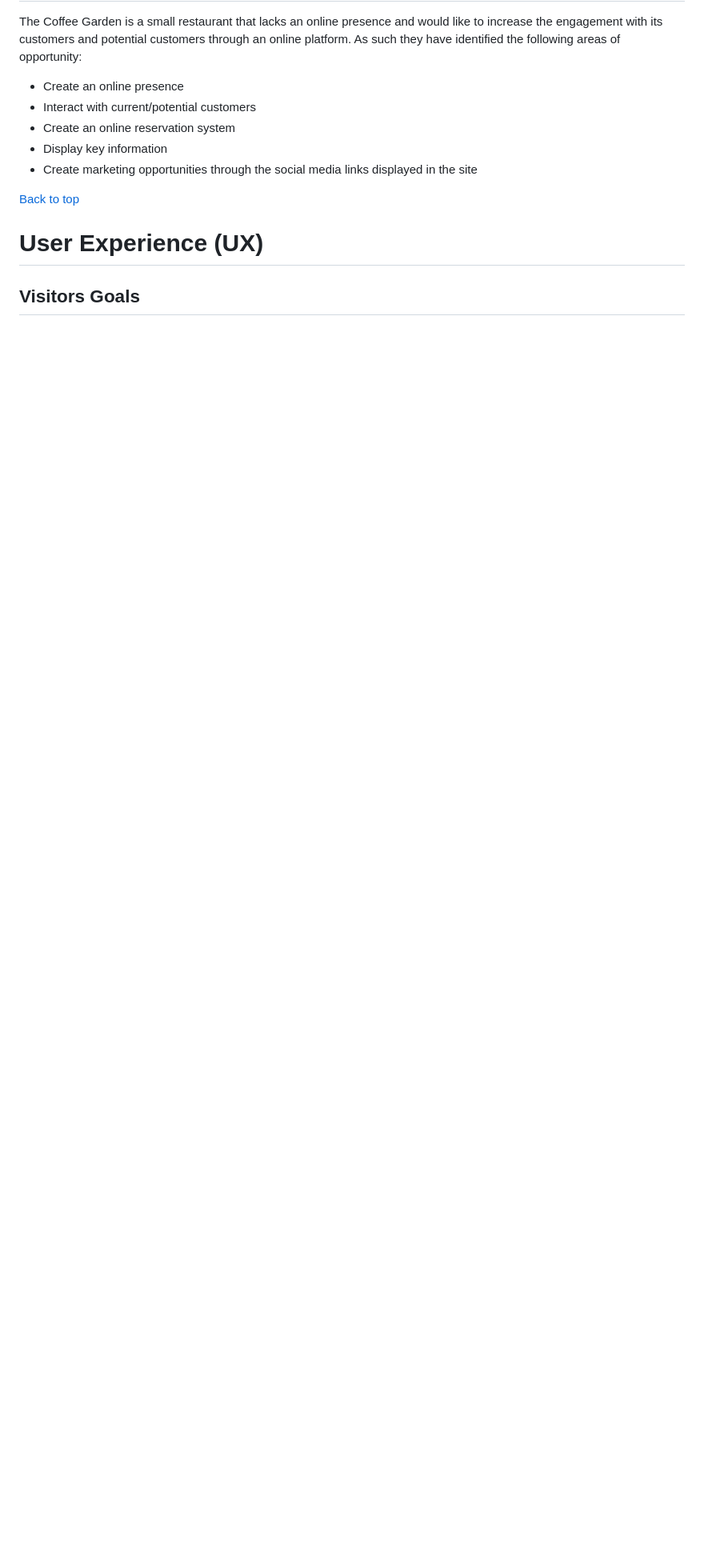
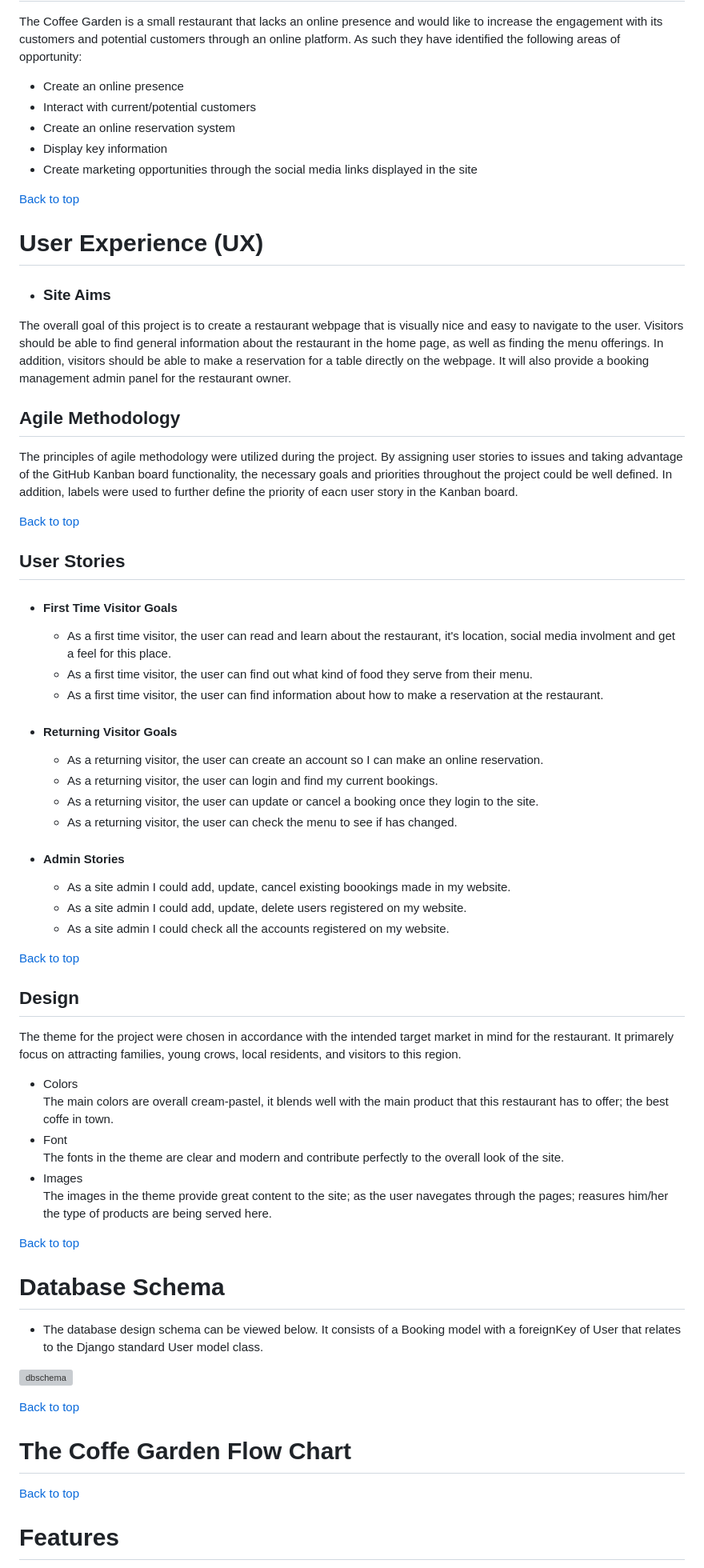
Before and after one commit to Code-Institute-Submissions/henryl74-The-Coffee-Garden-PP4, a Markdown page: README.md, the part around the change printed below. Shown: that part at 80% size. GitHub-like rendering; blank space fills up the shorter version; grey boxes are pictures that could not be loaded.

```diff
--- a/README.md
+++ b/README.md
@@ -39,4 +42,58 @@ The Coffee Garden is a small restaurant that lacks an online presence and would
 
 # User Experience (UX)
 
-## Visitors Goals
+-   ### Site Aims
+  The overall goal of this project is to create a restaurant webpage that is visually nice and easy to navigate to the user. Visitors should be able to find general information about the restaurant in the home page, as well as finding the menu offerings. In addition, visitors should be able to make a reservation for a table directly on the webpage. It will also provide a booking management admin panel for the restaurant owner.
+
+## Agile Methodology
+
+The principles of agile methodology were utilized during the project. By assigning user stories to issues and taking advantage of the GitHub Kanban board functionality, the necessary goals and priorities throughout the project could be well defined. In addition, labels were used to further define the priority of eacn user story in the Kanban board.
+
+[Back to top](<#contents>)
+
+## User Stories
+
+  -   #### First Time Visitor Goals
+        - As a first time visitor, the user can read and learn about the restaurant, it's location, social media involment and get a feel for this place.
+        - As a first time visitor, the user can find out what kind of food they serve from their menu.
+        - As a first time visitor, the user can find information about how to make a reservation at the restaurant.
+
+  -   #### Returning Visitor Goals
+        -  As a returning visitor, the user can create an account so I can make an online reservation.
+        -  As a returning visitor, the user can login and find my current bookings.
+        -  As a returning visitor, the user can update or cancel a booking once they login to the site.
+        -  As a returning visitor, the user can check the menu to see if has changed.
+
+-    #### Admin Stories
+        - As a site admin I could add, update, cancel existing boookings made in my website.
+        - As a site admin I could add, update, delete users registered on my website.
+        - As a site admin I could check all the accounts registered on my website.
+
+[Back to top](<#contents>)
+
+## Design
+
+The theme for the project were chosen in accordance with the intended target market in mind for the restaurant. It primarely focus on attracting families, young crows, local residents, and visitors to this region.
+
+- Colors
+The main colors are overall cream-pastel, it blends well with the main product that this restaurant has to offer; the best coffe in town.
+- Font
+The fonts in the theme are clear and modern and contribute perfectly to the overall look of the site.
+- Images
+The images in the theme provide great content to the site; as the user navegates through the pages; reasures him/her the type of products are being served here.
+
+[Back to top](<#contents>)
+
+# Database Schema
+- The database design schema can be viewed below. It consists of a Booking model with a foreignKey of User that relates to the Django standard User model class.
+
+![dbschema]()
+
+[Back to top](<#contents>)
+
+# The Coffe Garden Flow Chart
+
+[Back to top](<#contents>)
+
+# Features
+
```
Also changed, not shown: other parts of README.md (+55 -3 lines), docs/readme-testing-images/navigation_bar.jpeg (added).
